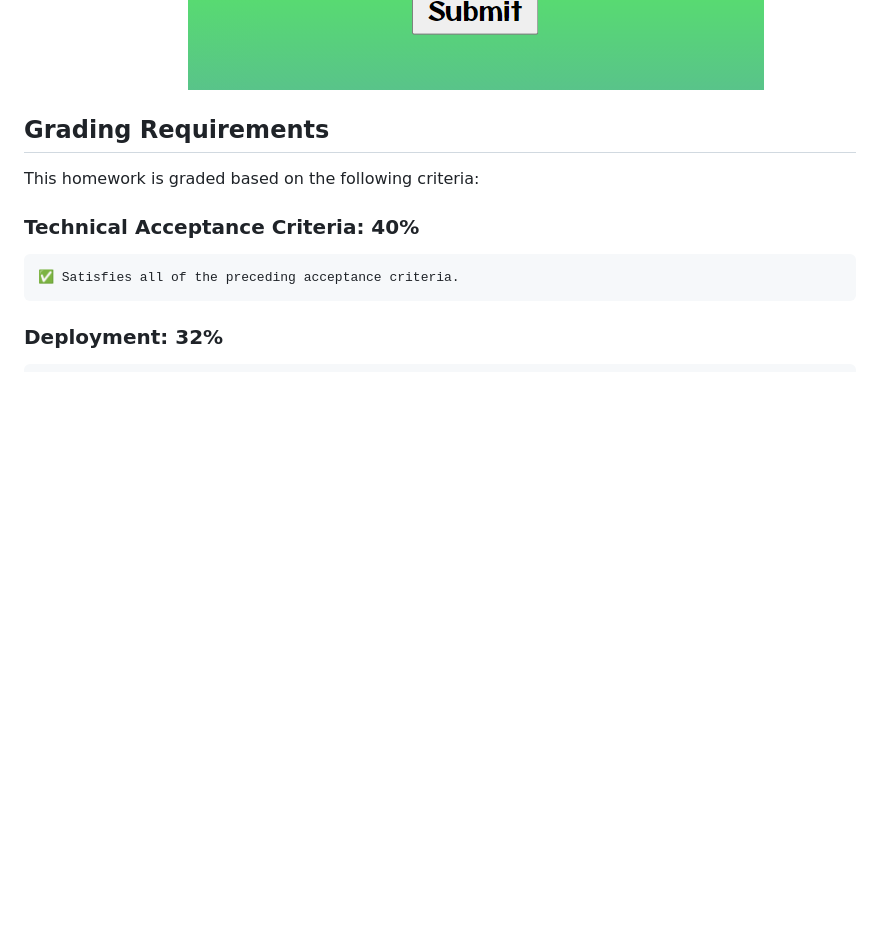
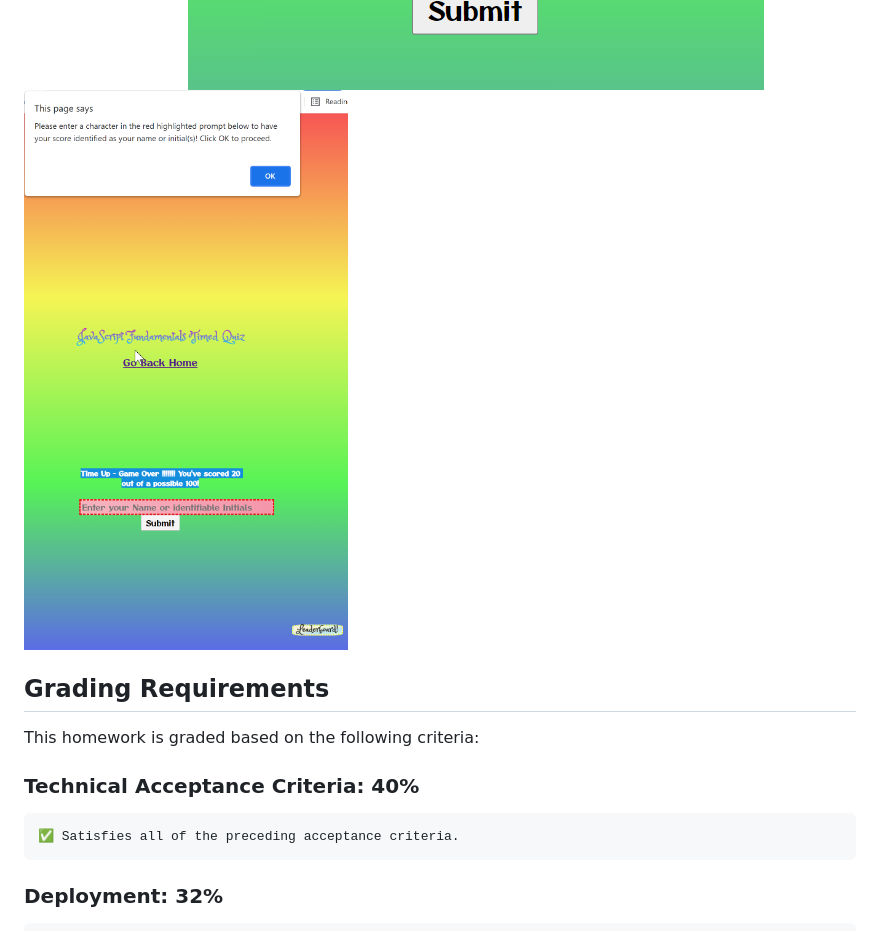
Before and after one commit to DionneNoellaBarretto/04-CodeQuizApp_HW4, a Markdown page: README.md, the part around the change. Drawn GitHub-style; pictures changed too: Assets/images/EmptyNameAlert.png (added); blank space fills up the shorter version.

```diff
--- a/README.md
+++ b/README.md
@@ -47,6 +47,7 @@ Recommended
 <img src="./Assets/images/ValidInputIndication(recommended).png">
 Not Recommended:
 <img src="./Assets/images/InvalidIndicatorforEmptyInputField(not-recommended).png">
+<img src="./Assets/images/EmptyNameAlert.png">
 
 ## Grading Requirements
 
```
Also changed, not shown: 2 other files.
